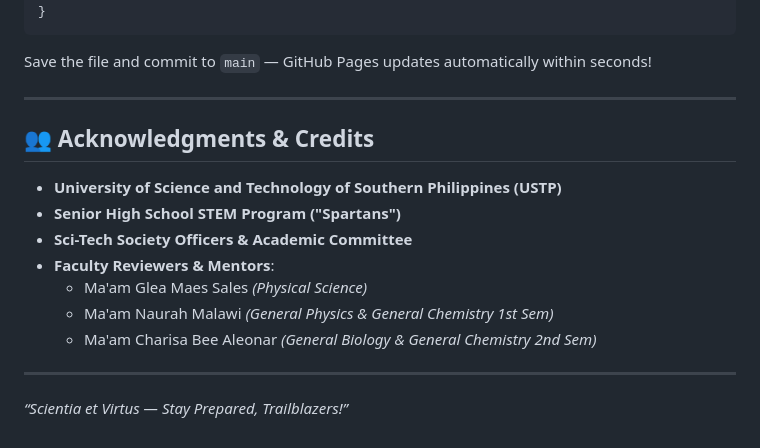
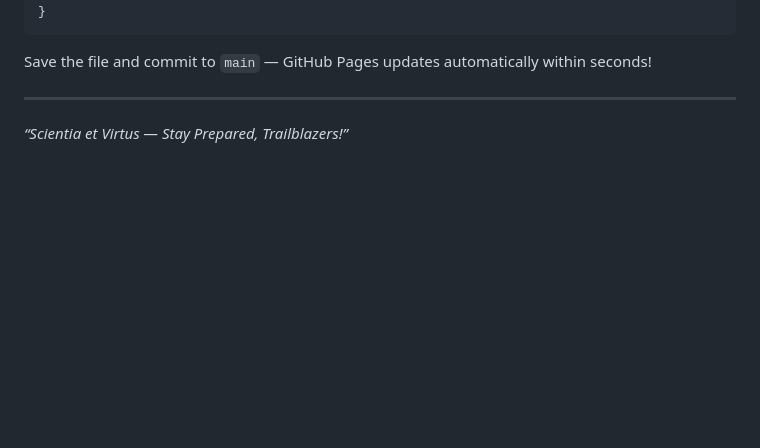
Before and after one commit to santothetiago/sciteachtemptemp, a Markdown page: README.md, the part around the change. Drawn GitHub-style; blank space fills up the shorter version.

Commit message:
Remove acknowledgments and credits from README
Removed acknowledgments and credits section from README.

```diff
--- a/README.md
+++ b/README.md
@@ -165,17 +165,6 @@ To manually add a new reviewer or video episode, edit `assets/js/data.js`:
 
 Save the file and commit to `main` — GitHub Pages updates automatically within seconds!
 
----
-
-## 👥 Acknowledgments & Credits
-
-- **University of Science and Technology of Southern Philippines (USTP)**
-- **Senior High School STEM Program ("Spartans")**
-- **Sci-Tech Society Officers & Academic Committee**
-- **Faculty Reviewers & Mentors**:
-  - Ma'am Glea Maes Sales *(Physical Science)*
-  - Ma'am Naurah Malawi *(General Physics & General Chemistry 1st Sem)*
-  - Ma'am Charisa Bee Aleonar *(General Biology & General Chemistry 2nd Sem)*
 
 ---
 
```
